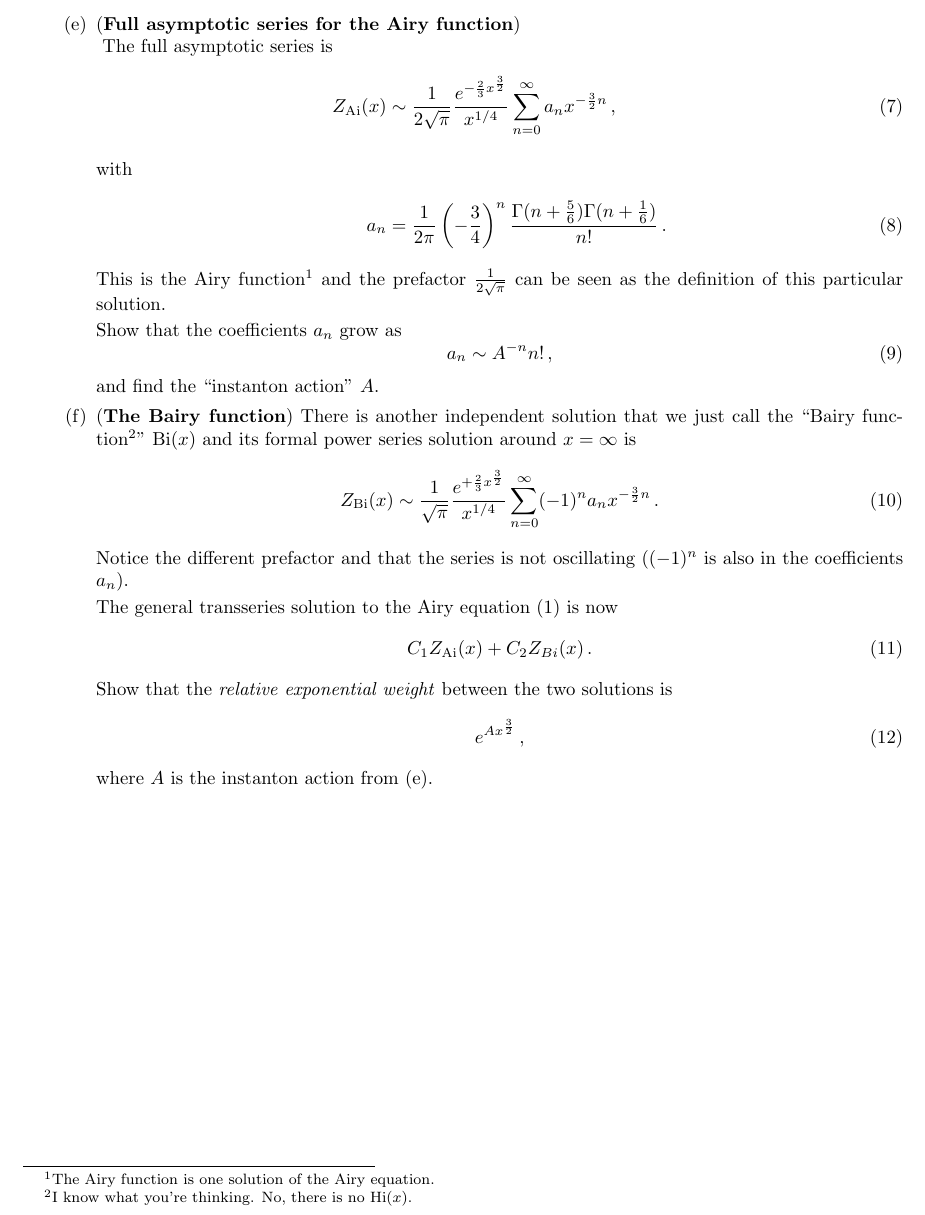
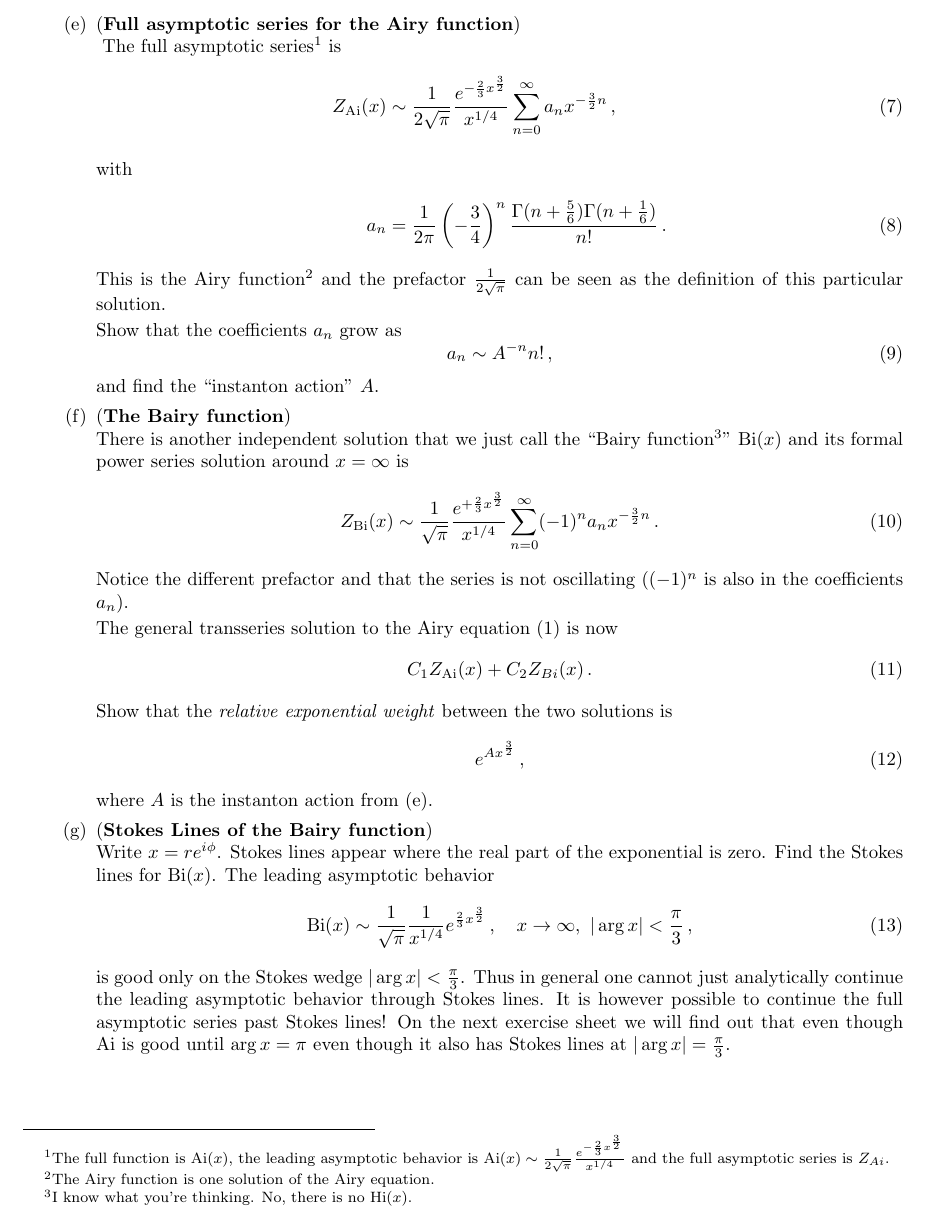
Before and after one commit to BoGGoG/Lectures-on-Resurgence-and-Transseries, a LaTeX problem sheet (exercises/week9/ResurgenceWeek9Exercise.tex): part of page 2 of 2, cut so that both start at the same text. Compiled offline with pdfLaTeX.

Commit message:
One more exercise and some clarifications

```diff
--- a/exercises/week9/ResurgenceWeek9Exercise.tex
+++ b/exercises/week9/ResurgenceWeek9Exercise.tex
@@ -89,7 +89,9 @@
 
         \part (\textbf{Full asymptotic series for the Airy function})\\
         \label{part:AiryFunction}
-        The full asymptotic series is
+        The full asymptotic series\footnote{The full function is $\Ai(x)$, the leading asymptotic behavior is
+        $\Ai(x)\sim \frac{1}{2\sqrt{\pi}} \frac{e^{-\frac{2}{3} x^{\frac{3}{2}}}}{x^{1 /4}}$ and the full
+        asymptotic series is $Z_{Ai}$.} is
         \begin{align}
             Z_{\Ai}(x) &\sim \frac{1}{2\sqrt{\pi}} \frac{e^{- \frac{2}{3} x^{\frac{3}{2}}}}{x^{1 / 4}}
             \sum_{n=0}^\infty a_n x^{-\frac{3}{2}n}\,,
@@ -105,7 +107,7 @@
         \end{equation}
         and find the ``instanton action'' $A$.
 
-        \part (\textbf{The Bairy function})
+        \part (\textbf{The Bairy function})\\
         There is another independent solution that we just call the ``Bairy function\footnote{
         I know what you're thinking. No, there is no $\mathrm{Hi}(x)$.}'' $\Bi(x)$
         and its formal power series solution around $x=\infty$ is
@@ -125,6 +127,21 @@
         \end{equation}
         where $A$ is the instanton action from (\ref{part:AiryFunction}).
 
+        \part (\textbf{Stokes Lines of the Bairy function})\\
+        Write $x=r e^{i \phi}$.
+        Stokes lines appear where the real part of the exponential is zero.
+        Find the Stokes lines for $\Bi(x)$.
+        The leading asymptotic behavior
+        \begin{equation}
+            \Bi(x) \sim \frac{1}{\sqrt{\pi}} \frac{1}{x^{1 / 4}} e^{\frac{2}{3} x^{\frac{3}{2}}}\,,\quad
+            x\to \infty,\ |\arg x| < \frac{\pi}{3}\,,
+        \end{equation}
+        is good only on the Stokes wedge $|\arg x| < \frac{\pi}{3}$.
+        Thus in general one cannot just analytically continue the leading asymptotic behavior through Stokes lines.
+        It is however possible to continue the full asymptotic series past Stokes lines!
+        On the next exercise sheet we will find out that even though $\Ai$ is good until
+        $\arg x = \pi$ even though it also has Stokes lines at $|\arg x| = \frac{\pi}{3}$.
+
     \end{parts}
 
 \end{questions}
```
Also changed, not shown: exercises/week9/ResurgenceWeek9Exercise.pdf.
